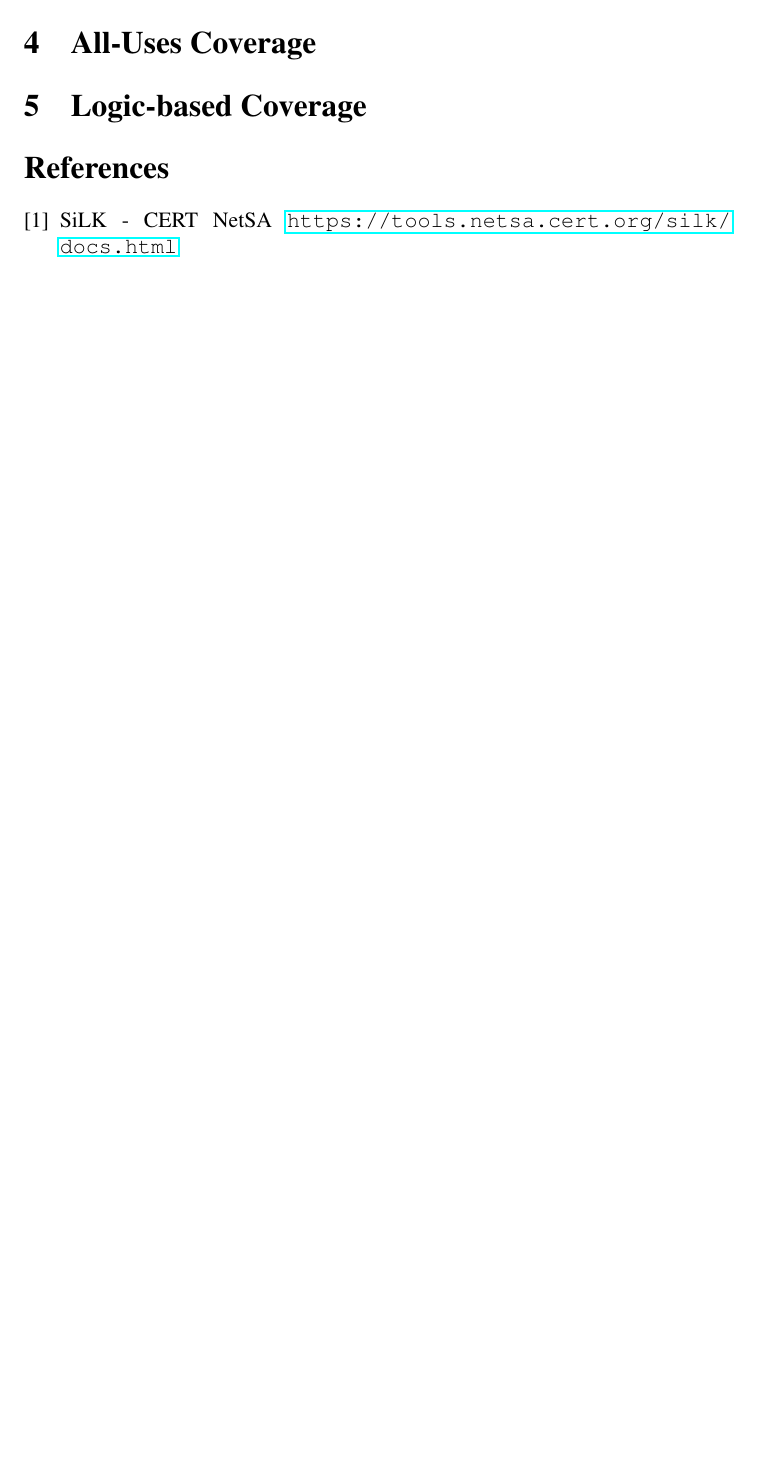
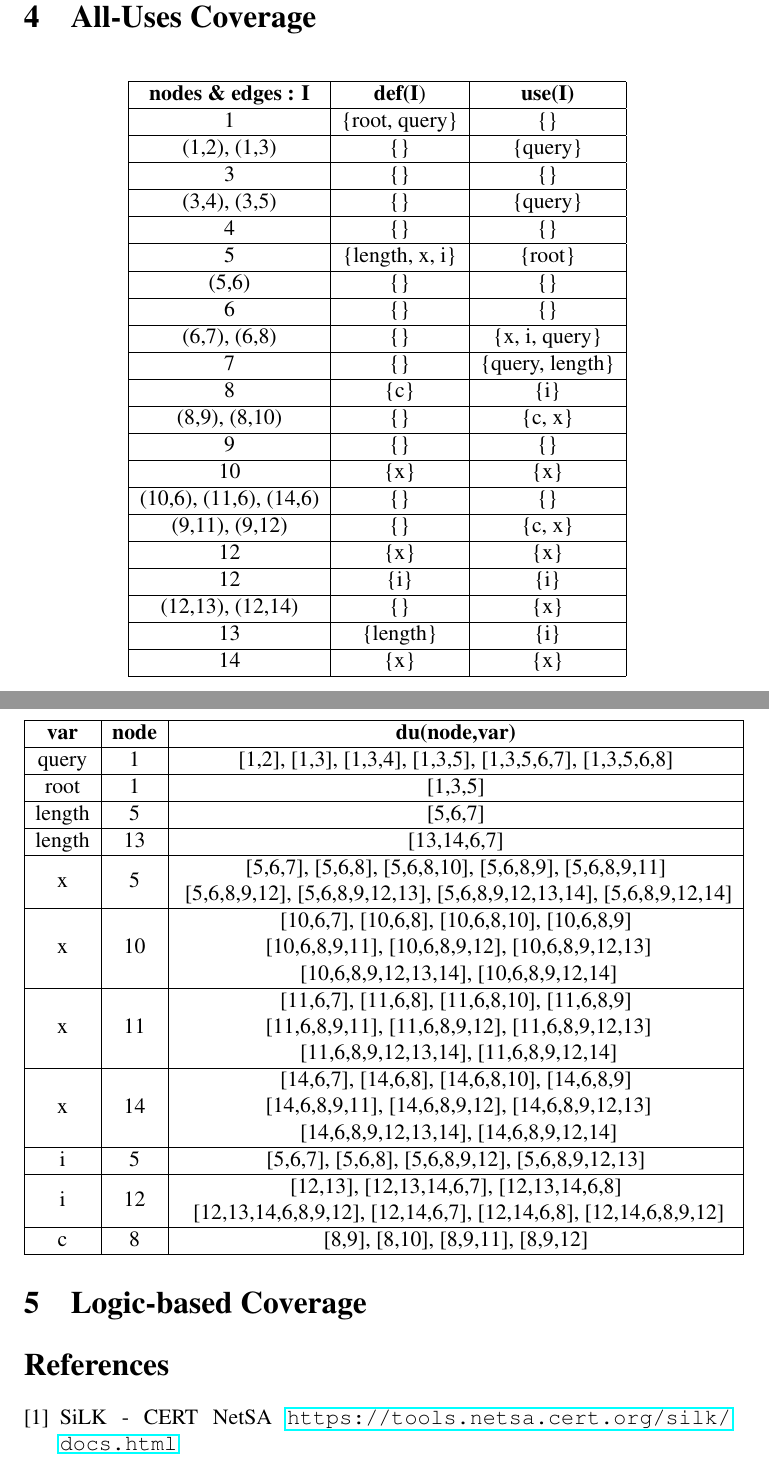
Before and after one commit to JoaoDavid/vvs1920_unit_testing, a LaTeX document (report/report.tex): part of page 5 of 5 before the commit and two parts of pages 7 and 8 of 8 after it, the two joined at a grey line, cut so that both start at the same text, the shorter picture padded with empty space. Compiled offline with pdfLaTeX.

Commit message:
added AUC to report

```diff
--- a/report/report.tex
+++ b/report/report.tex
@@ -235,6 +243,54 @@ public Iterable<String> keysThatMatch(String pattern) {
 
 
 \section{All-Uses Coverage }
+
+\begin{table}[htb]
+\centering
+\begin{tabular}{| c | c | c |}
+ \hline
+ \textbf{nodes \& edges : I} & \textbf{def(I}) & \textbf{use(I)} \\ \hline
+ 1                      & \{root, query\} & \{\} \\ \hline
+ (1,2), (1,3)           & \{\} & \{query\} \\ \hline
+ 3                      & \{\} & \{\} \\ \hline
+ (3,4), (3,5)           & \{\} & \{query\} \\ \hline
+ 4                      & \{\} & \{\} \\ \hline
+ 5                      & \{length, x, i\} & \{root\} \\ \hline
+ (5,6)                  & \{\} & \{\} \\ \hline
+ 6                      & \{\} & \{\} \\ \hline
+ (6,7), (6,8)           & \{\} & \{x, i, query\} \\ \hline
+ 7                      & \{\} & \{query, length\} \\ \hline
+ 8                      & \{c\} & \{i\} \\ \hline
+ (8,9), (8,10)          & \{\} & \{c, x\} \\ \hline
+ 9                      & \{\} & \{\} \\ \hline
+ 10                     & \{x\} & \{x\} \\ \hline
+ (10,6), (11,6), (14,6) & \{\} & \{\} \\ \hline
+ (9,11), (9,12)         & \{\} & \{c, x\} \\ \hline
+ 12                     & \{x\} & \{x\} \\ \hline
+ 12                     & \{i\} & \{i\} \\ \hline
+ (12,13), (12,14)       & \{\} & \{x\} \\ \hline
+ 13                     & \{length\} & \{i\} \\ \hline
+ 14                     & \{x\} & \{x\} \\ \hline
+\end{tabular}
+\end{table}
+
+\begin{table}[htb]
+\centering
+\begin{tabular}{| c | c | c |}
+ \hline
+ \textbf{var} & \textbf{node} & \textbf{du(node,var)} \\ \hline
+ query        & 1 & [1,2], [1,3], [1,3,4], [1,3,5], [1,3,5,6,7], [1,3,5,6,8] \\ \hline
+ root         & 1 & [1,3,5] \\ \hline
+ length       & 5 & [5,6,7] \\ \hline
+ length       & 13 & [13,14,6,7] \\ \hline
+ x            & 5 & \makecell{[5,6,7], [5,6,8], [5,6,8,10], [5,6,8,9], [5,6,8,9,11] \\\ [5,6,8,9,12], [5,6,8,9,12,13], [5,6,8,9,12,13,14], [5,6,8,9,12,14]} \\ \hline
+ x            & 10 & \makecell{[10,6,7], [10,6,8], [10,6,8,10], [10,6,8,9] \\\ [10,6,8,9,11], [10,6,8,9,12], [10,6,8,9,12,13] \\\ [10,6,8,9,12,13,14], [10,6,8,9,12,14]} \\ \hline
+ x            & 11 & \makecell{[11,6,7], [11,6,8], [11,6,8,10], [11,6,8,9] \\\ [11,6,8,9,11], [11,6,8,9,12], [11,6,8,9,12,13] \\\ [11,6,8,9,12,13,14], [11,6,8,9,12,14]} \\ \hline
+ x            & 14 & \makecell{[14,6,7], [14,6,8], [14,6,8,10], [14,6,8,9] \\\ [14,6,8,9,11], [14,6,8,9,12], [14,6,8,9,12,13] \\\ [14,6,8,9,12,13,14], [14,6,8,9,12,14]} \\ \hline
+ i            & 5 & [5,6,7], [5,6,8], [5,6,8,9,12], [5,6,8,9,12,13] \\ \hline
+ i            & 12 & \makecell{[12,13], [12,13,14,6,7], [12,13,14,6,8] \\\ [12,13,14,6,8,9,12], [12,14,6,7], [12,14,6,8], [12,14,6,8,9,12]} \\ \hline
+ c            & 8 & [8,9], [8,10], [8,9,11], [8,9,12] \\ \hline
+\end{tabular}
+\end{table}
 
 
 \section{Logic-based Coverage}
```
Also changed, not shown: report/grafo-network.png (deleted), report/longestPrefixOfGraph.png (added), report/report.pdf, report/report.tex (8 more changed lines), 2 other files.
